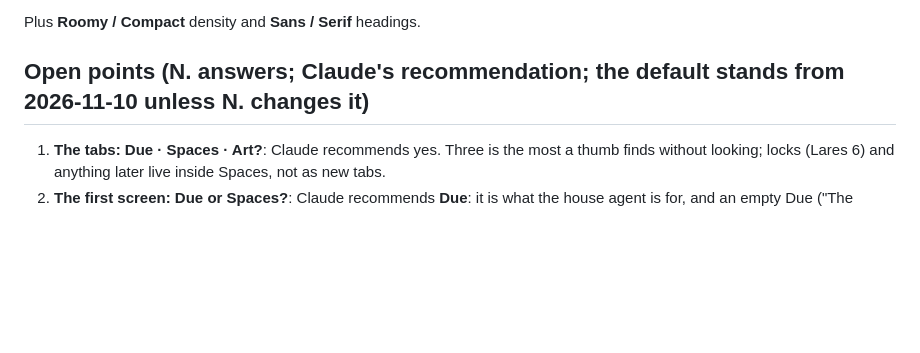
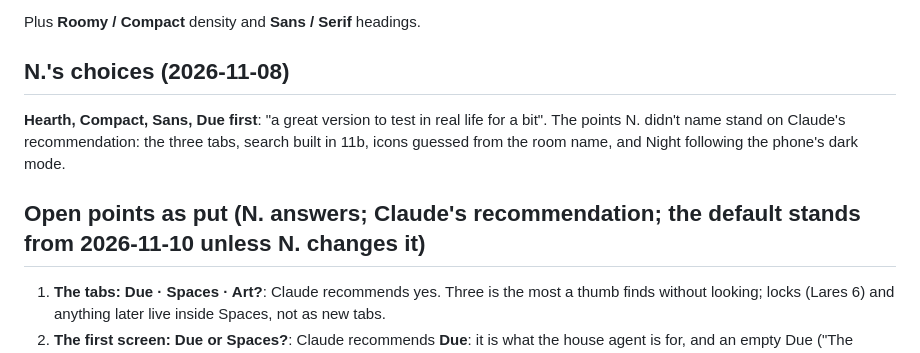
Before and after one commit to nklassen-app/kairos-lares, a Markdown page: docs/DESIGN_11a.md, the part around the change. Rendered like a GitHub page; blank space fills up the shorter version.

Commit message:
Lares 11a: N.'s choices written back (Hearth, Compact, Sans, Due first)
No-test: the design note only.

Co-Authored-By: Claude Opus 5.5 <noreply@anthropic.com>
Claude-Session: https://claude.ai/code/session_01KEGqLh53cknbqbFFXKFiza

```diff
--- a/docs/DESIGN_11a.md
+++ b/docs/DESIGN_11a.md
@@ -39,7 +39,14 @@ Three looks to try, each with the same layout:
 
 Plus **Roomy / Compact** density and **Sans / Serif** headings.
 
-## Open points (N. answers; Claude's recommendation; the default stands from 2026-11-10 unless N. changes it)
+## N.'s choices (2026-11-08)
+
+**Hearth, Compact, Sans, Due first**: "a great version to test in real
+life for a bit". The points N. didn't name stand on Claude's
+recommendation: the three tabs, search built in 11b, icons guessed from
+the room name, and Night following the phone's dark mode.
+
+## Open points as put (N. answers; Claude's recommendation; the default stands from 2026-11-10 unless N. changes it)
 
 1. **The tabs: Due · Spaces · Art?**: Claude recommends yes. Three is
    the most a thumb finds without looking; locks (Lares 6) and anything
```
